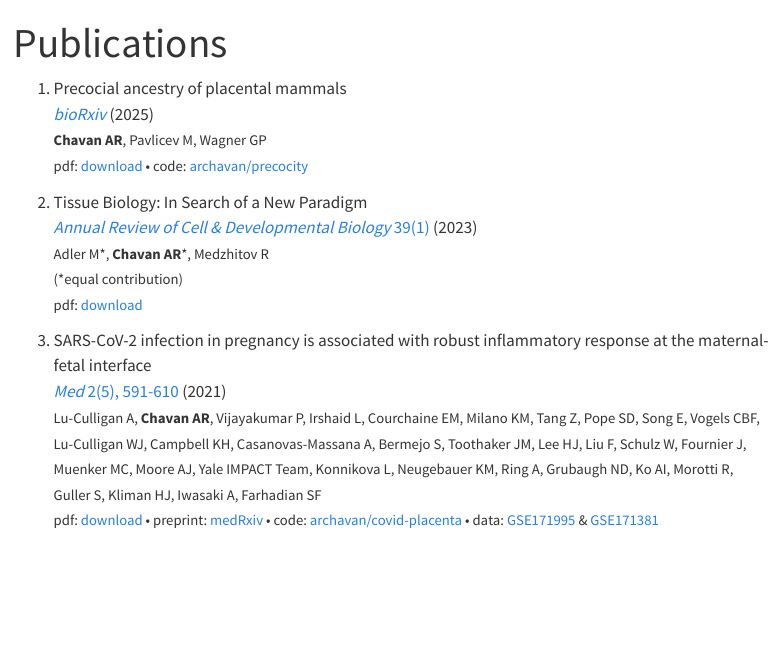
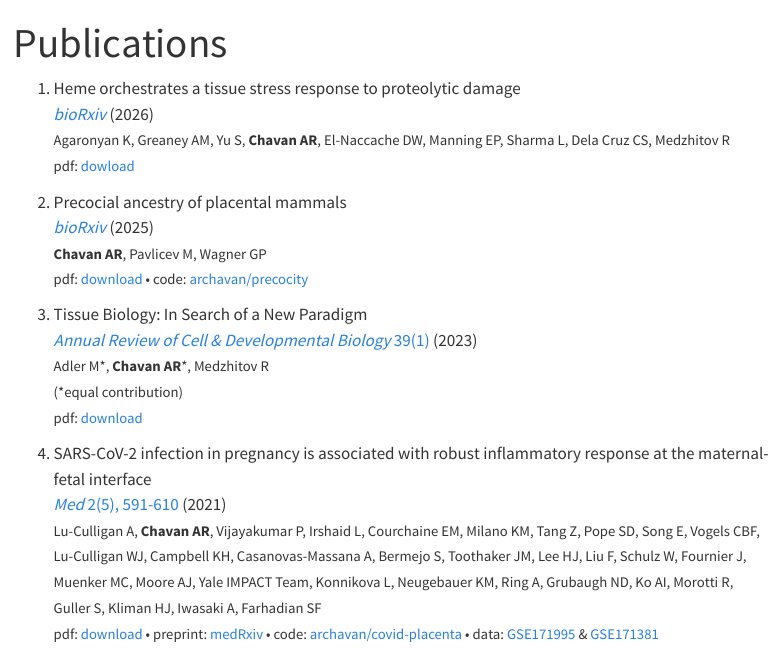
Before and after one commit to archavan/archavan.github.io, a Quarto document (publications.qmd): the page in a window 1100 px wide, from its top. Rendered offline with R 4.5, knitr and Pandoc in place of Quarto, with nearby package versions; menus at the side of the page are left out.

Commit message:
Update cv, add paper

````diff
--- a/publications.qmd
+++ b/publications.qmd
@@ -6,6 +6,14 @@ linestretch: 1.3
 ```{r setup, include=FALSE}
 knitr::opts_chunk$set(echo = FALSE)
 ```
+
+1. Heme orchestrates a tissue stress response to proteolytic damage
+[*bioRxiv*](https://doi.org/10.64898/2026.05.31.729126) (2026)
+<small>
+Agaronyan K, Greaney AM, Yu S, **Chavan AR**, El-Naccache DW, Manning EP, Sharma L, Dela Cruz CS, Medzhitov R
+pdf: [dowload](static/publications/Agaronyan_2026_biorxiv.pdf)
+</small>
+
 
 1. Precocial ancestry of placental mammals
 [*bioRxiv*](https://doi.org/10.1101/2025.10.30.685703) (2025)
````
Also changed, not shown: docs/search.json, static/cv-chavan.pdf, 13 other files.
